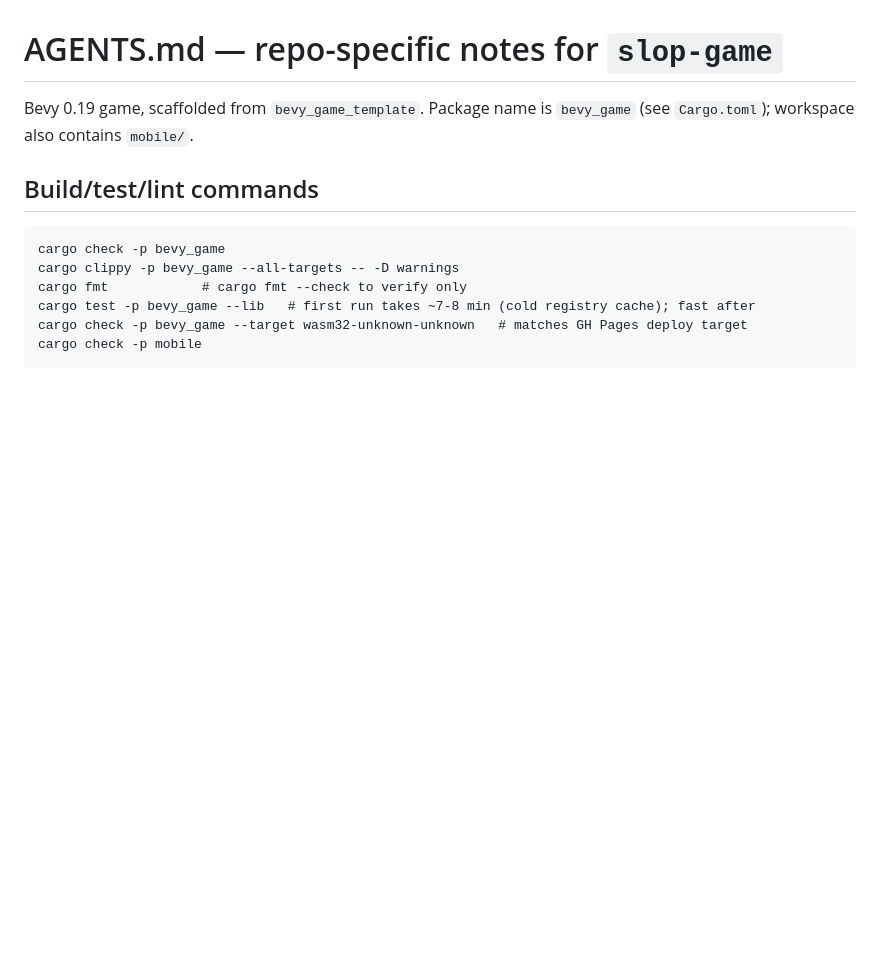
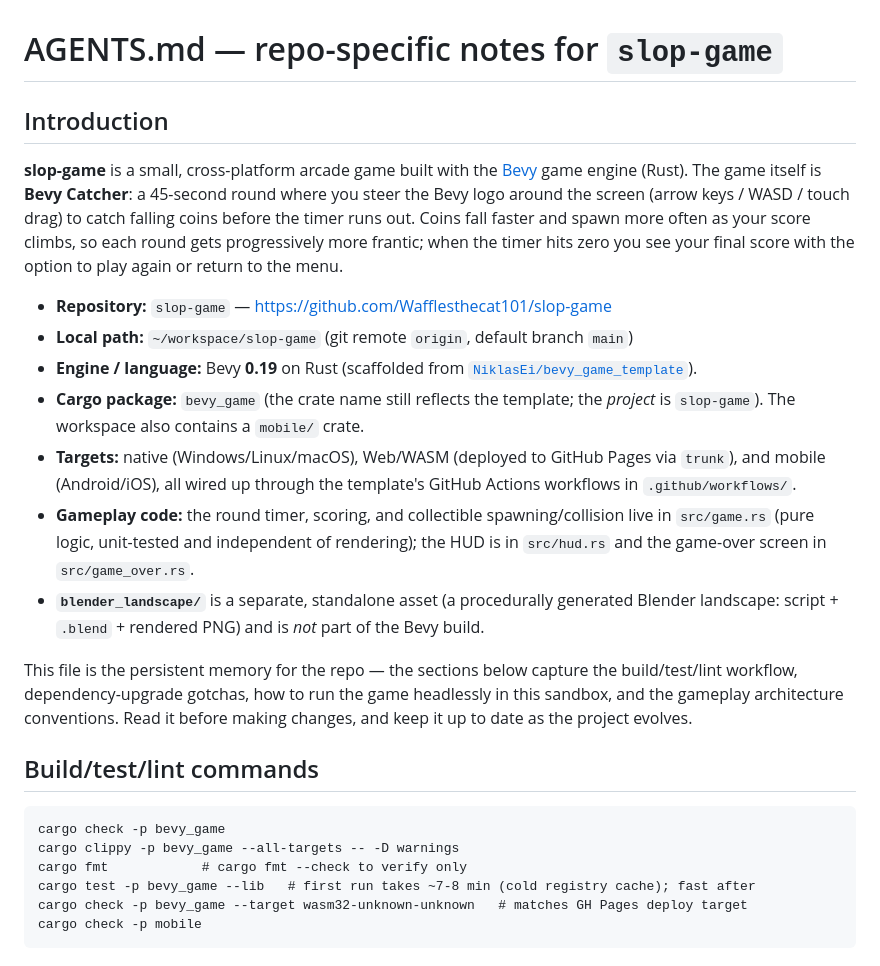
Before and after one commit to Wafflesthecat101/slop-game, a Markdown page: AGENTS.md, the part around the change. GitHub-like rendering; blank space fills up the shorter version.

Commit message:
docs(AGENTS): add project introduction and repo reference
Prepend an Introduction section that describes what slop-game is (the
Bevy Catcher arcade game), links the GitHub repository, and summarizes
the engine, targets, gameplay code layout, and the standalone
blender_landscape asset. Preserves all existing build/lint/dependency/
architecture notes.

Co-authored-by: openhands <openhands@all-hands.dev>

```diff
--- a/AGENTS.md
+++ b/AGENTS.md
@@ -1,7 +1,36 @@
 # AGENTS.md — repo-specific notes for `slop-game`
 
-Bevy 0.19 game, scaffolded from `bevy_game_template`. Package name is
-`bevy_game` (see `Cargo.toml`); workspace also contains `mobile/`.
+## Introduction
+
+**slop-game** is a small, cross-platform arcade game built with the
+[Bevy](https://bevyengine.org/) game engine (Rust). The game itself is
+**Bevy Catcher**: a 45-second round where you steer the Bevy logo around the
+screen (arrow keys / WASD / touch drag) to catch falling coins before the
+timer runs out. Coins fall faster and spawn more often as your score climbs,
+so each round gets progressively more frantic; when the timer hits zero you
+see your final score with the option to play again or return to the menu.
+
+- **Repository:** `slop-game` — <https://github.com/Wafflesthecat101/slop-game>
+- **Local path:** `~/workspace/slop-game` (git remote `origin`, default branch `main`)
+- **Engine / language:** Bevy **0.19** on Rust (scaffolded from
+  [`NiklasEi/bevy_game_template`](https://github.com/NiklasEi/bevy_game_template)).
+- **Cargo package:** `bevy_game` (the crate name still reflects the template;
+  the *project* is `slop-game`). The workspace also contains a `mobile/` crate.
+- **Targets:** native (Windows/Linux/macOS), Web/WASM (deployed to GitHub
+  Pages via `trunk`), and mobile (Android/iOS), all wired up through the
+  template's GitHub Actions workflows in `.github/workflows/`.
+- **Gameplay code:** the round timer, scoring, and collectible
+  spawning/collision live in `src/game.rs` (pure logic, unit-tested and
+  independent of rendering); the HUD is in `src/hud.rs` and the game-over
+  screen in `src/game_over.rs`.
+- **`blender_landscape/`** is a separate, standalone asset (a procedurally
+  generated Blender landscape: script + `.blend` + rendered PNG) and is *not*
+  part of the Bevy build.
+
+This file is the persistent memory for the repo — the sections below capture
+the build/test/lint workflow, dependency-upgrade gotchas, how to run the game
+headlessly in this sandbox, and the gameplay architecture conventions. Read
+it before making changes, and keep it up to date as the project evolves.
 
 ## Build/test/lint commands
 
```
